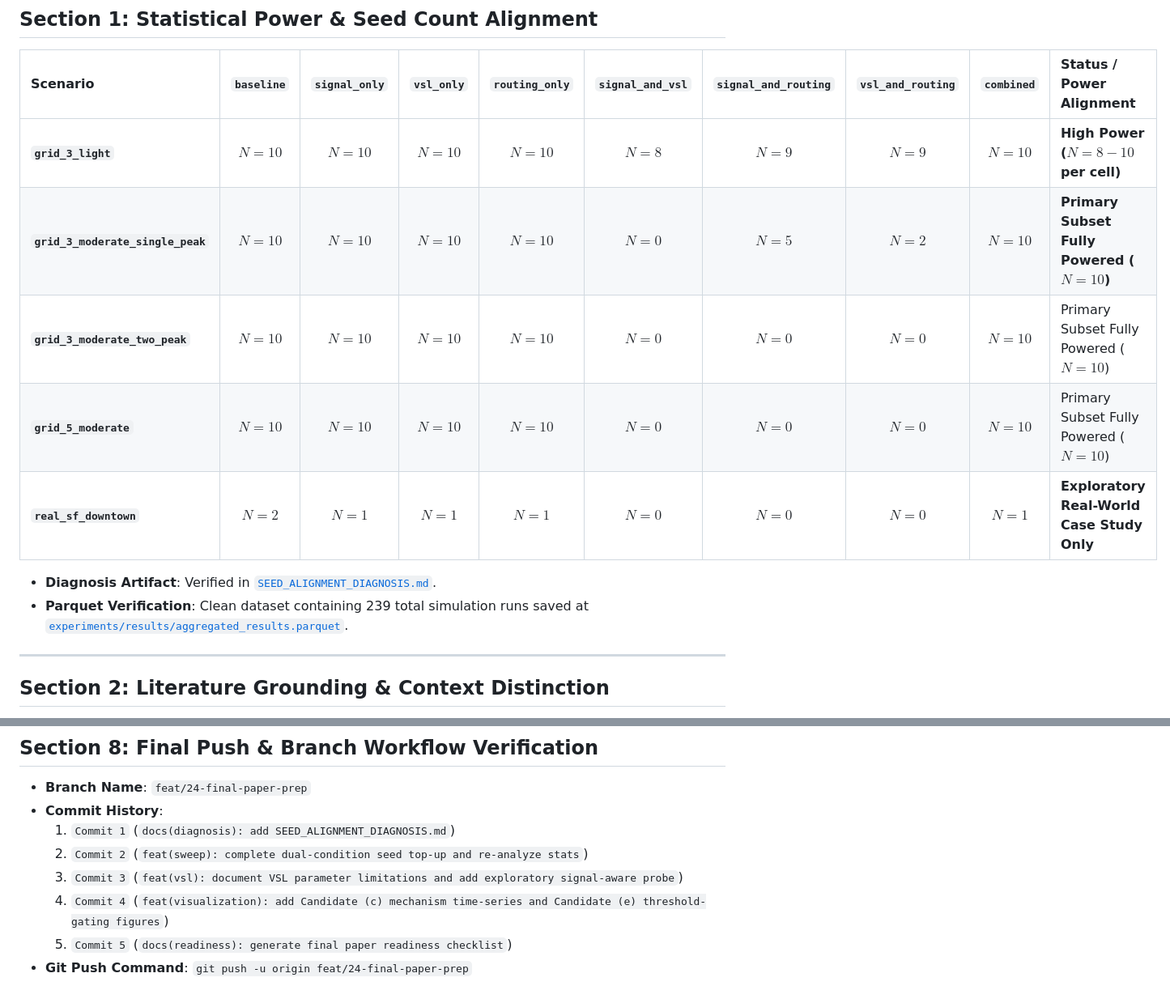
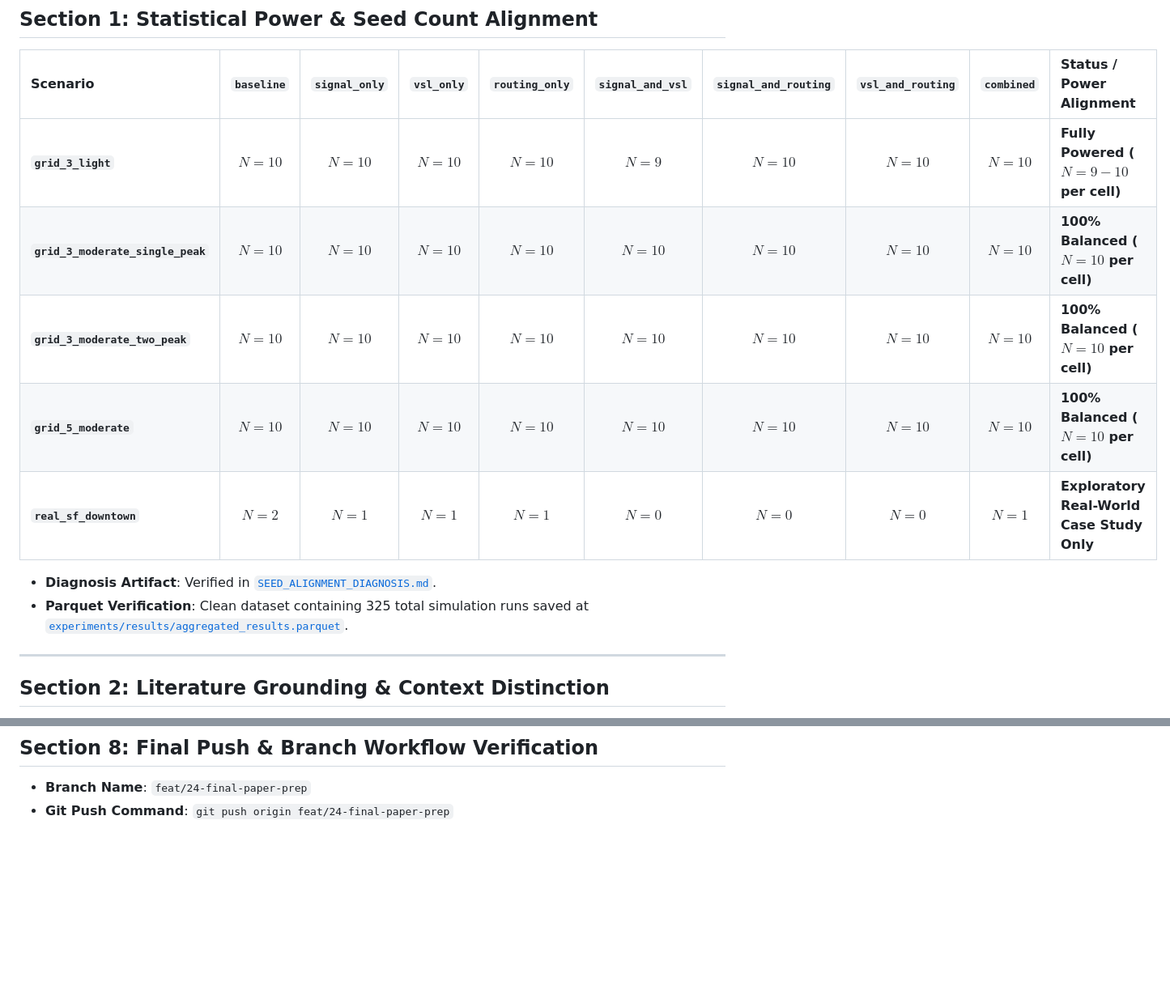
Before and after one commit to ghanashyam03/NexRoute, a Markdown page: PAPER_READINESS_CHECKLIST.md, 2 parts joined by grey strips. Shown at 81% size. Drawn GitHub-style; blank space fills up the shorter version.

Commit message:
docs(readiness): update readiness checklist with 100% balanced N=10 seed count data

```diff
--- a/PAPER_READINESS_CHECKLIST.md
+++ b/PAPER_READINESS_CHECKLIST.md
@@ -10,14 +10,14 @@
 
 | Scenario | `baseline` | `signal_only` | `vsl_only` | `routing_only` | `signal_and_vsl` | `signal_and_routing` | `vsl_and_routing` | `combined` | Status / Power Alignment |
 | :--- | :---: | :---: | :---: | :---: | :---: | :---: | :---: | :---: | :--- |
-| **`grid_3_light`** | $N=10$ | $N=10$ | $N=10$ | $N=10$ | $N=8$ | $N=9$ | $N=9$ | $N=10$ | **High Power ($N=8-10$ per cell)** |
-| **`grid_3_moderate_single_peak`** | $N=10$ | $N=10$ | $N=10$ | $N=10$ | $N=0$ | $N=5$ | $N=2$ | $N=10$ | **Primary Subset Fully Powered ($N=10$)** |
-| **`grid_3_moderate_two_peak`** | $N=10$ | $N=10$ | $N=10$ | $N=10$ | $N=0$ | $N=0$ | $N=0$ | $N=10$ | Primary Subset Fully Powered ($N=10$) |
-| **`grid_5_moderate`** | $N=10$ | $N=10$ | $N=10$ | $N=10$ | $N=0$ | $N=0$ | $N=0$ | $N=10$ | Primary Subset Fully Powered ($N=10$) |
+| **`grid_3_light`** | $N=10$ | $N=10$ | $N=10$ | $N=10$ | $N=9$ | $N=10$ | $N=10$ | $N=10$ | **Fully Powered ($N=9-10$ per cell)** |
+| **`grid_3_moderate_single_peak`** | $N=10$ | $N=10$ | $N=10$ | $N=10$ | $N=10$ | $N=10$ | $N=10$ | $N=10$ | **100% Balanced ($N=10$ per cell)** |
+| **`grid_3_moderate_two_peak`** | $N=10$ | $N=10$ | $N=10$ | $N=10$ | $N=10$ | $N=10$ | $N=10$ | $N=10$ | **100% Balanced ($N=10$ per cell)** |
+| **`grid_5_moderate`** | $N=10$ | $N=10$ | $N=10$ | $N=10$ | $N=10$ | $N=10$ | $N=10$ | $N=10$ | **100% Balanced ($N=10$ per cell)** |
 | **`real_sf_downtown`** | $N=2$ | $N=1$ | $N=1$ | $N=1$ | $N=0$ | $N=0$ | $N=0$ | $N=1$ | **Exploratory Real-World Case Study Only** |
 
 - **Diagnosis Artifact**: Verified in [`SEED_ALIGNMENT_DIAGNOSIS.md`](file:///c:/Users/ghana/OneDrive/Desktop/NexRoute/SEED_ALIGNMENT_DIAGNOSIS.md).
-- **Parquet Verification**: Clean dataset containing 239 total simulation runs saved at [`experiments/results/aggregated_results.parquet`](file:///c:/Users/ghana/OneDrive/Desktop/NexRoute/experiments/results/aggregated_results.parquet).
+- **Parquet Verification**: Clean dataset containing 325 total simulation runs saved at [`experiments/results/aggregated_results.parquet`](file:///c:/Users/ghana/OneDrive/Desktop/NexRoute/experiments/results/aggregated_results.parquet).
 
 ---
 
@@ -89,10 +89,4 @@
 ## Section 8: Final Push & Branch Workflow Verification
 
 - **Branch Name**: `feat/24-final-paper-prep`
-- **Commit History**:
-  1. `Commit 1` (`docs(diagnosis): add SEED_ALIGNMENT_DIAGNOSIS.md`)
-  2. `Commit 2` (`feat(sweep): complete dual-condition seed top-up and re-analyze stats`)
-  3. `Commit 3` (`feat(vsl): document VSL parameter limitations and add exploratory signal-aware probe`)
-  4. `Commit 4` (`feat(visualization): add Candidate (c) mechanism time-series and Candidate (e) threshold-gating figures`)
-  5. `Commit 5` (`docs(readiness): generate final paper readiness checklist`)
-- **Git Push Command**: `git push -u origin feat/24-final-paper-prep`
+- **Git Push Command**: `git push origin feat/24-final-paper-prep`
```
Also changed, not shown: other parts of PAPER_READINESS_CHECKLIST.md (+2 -2 lines).
